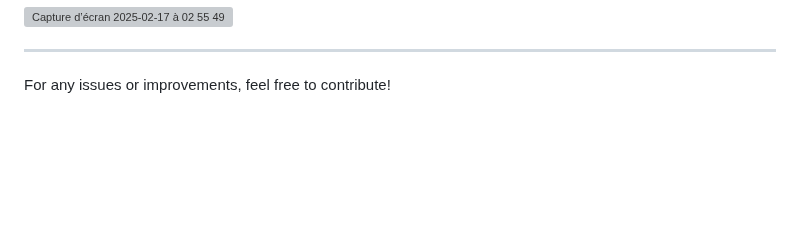
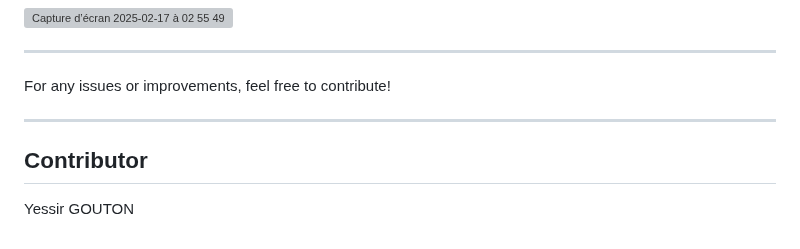
Before and after one commit to Yessir11/yessir_hw2_itmo_wad, a Markdown page: README.md, the part around the change. Rendered like a GitHub page; blank space fills up the shorter version; grey boxes are pictures that could not be loaded.

```diff
--- a/README.md
+++ b/README.md
@@ -119,3 +119,7 @@ Password Changed
 
 ---
 For any issues or improvements, feel free to contribute!
+
+---
+## Contributor
+Yessir GOUTON
```
